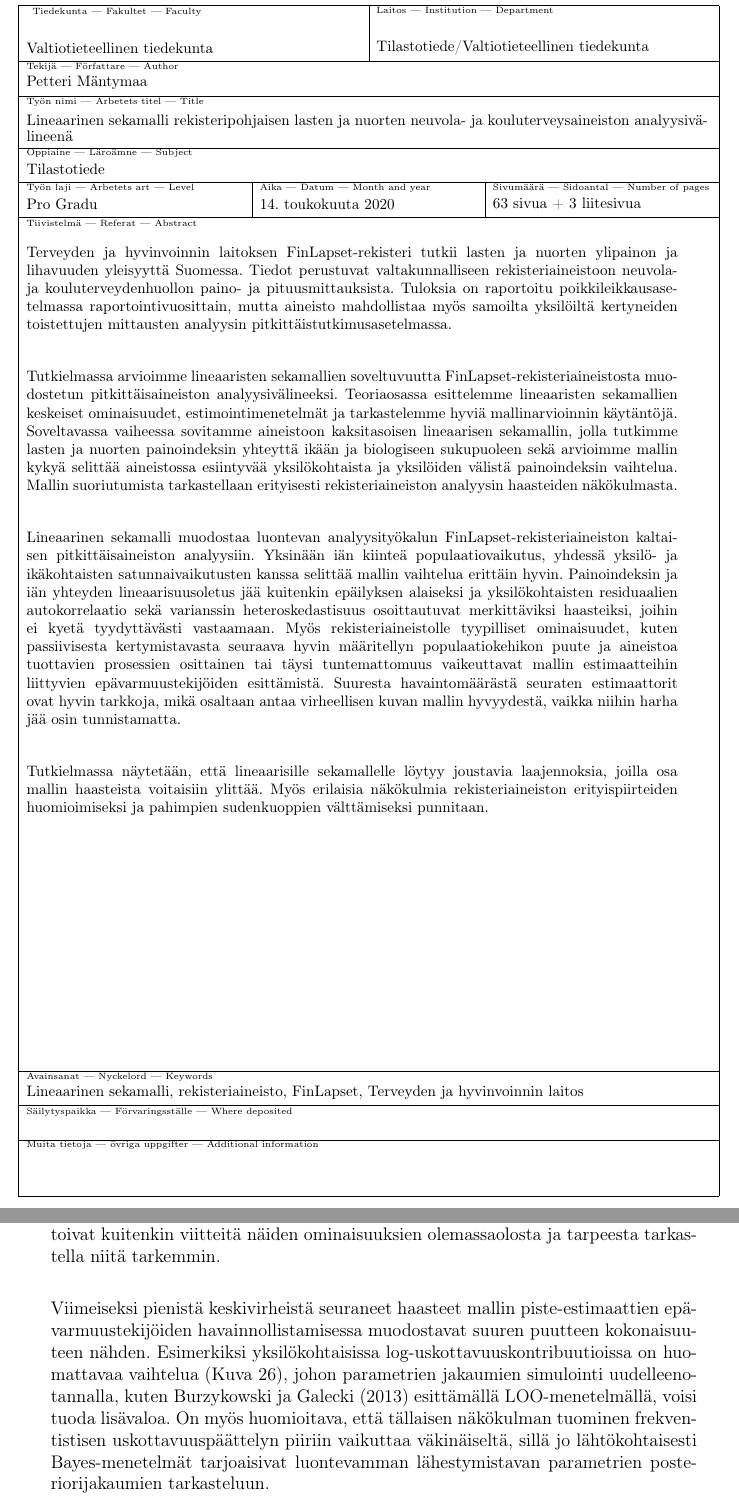
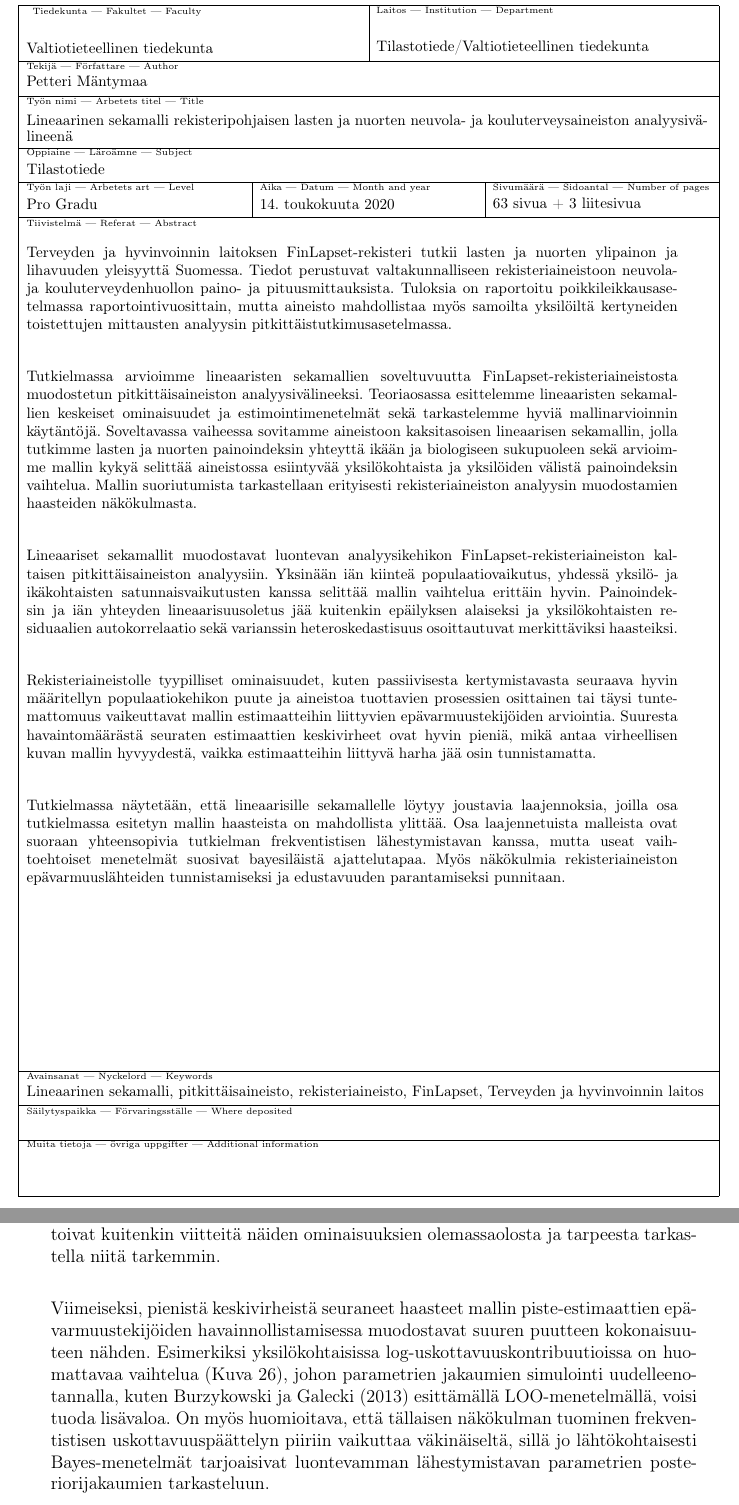
Before and after one commit to mantypet/childhood-thesis-rev, a LaTeX document (main.tex): two parts of pages 2 and 62 of 70, joined at a grey line, cut so that both start at the same text. Compiled offline with pdfLaTeX.

Commit message:
Tiivistelmä ok!

```diff
--- a/main.tex
+++ b/main.tex
@@ -47,19 +47,21 @@
 %\  Outline1 $\rightarrow$ Outline2 $\rightarrow$ Outline3\  \\
 %\  Outline4 $\rightarrow$ Outline5 $\rightarrow$ Outline6 $\rightarrow$ Outline7\ }}
 
-\keywords{Lineaarinen sekamalli, rekisteriaineisto, FinLapset, Terveyden ja hyvinvoinnin laitos}
+\keywords{Lineaarinen sekamalli, pitkittäisaineisto, rekisteriaineisto, FinLapset, Terveyden ja hyvinvoinnin laitos}
 \depositeplace{}
 \additionalinformation{}
 
 \begin{abstract}
 
-Terveyden ja hyvinvoinnin laitoksen FinLapset-rekisteri tutkii lasten ja nuorten ylipainon ja lihavuuden yleisyyttä Suomessa. Tiedot perustuvat valtakunnalliseen rekisteriaineistoon neuvola- ja kouluterveydenhuollon paino- ja pituusmittauksista. Tuloksia on raportoitu poikkileikkausasetelmassa raportointivuosittain, mutta aineisto mahdollistaa myös samoilta yksilöiltä kertyneiden toistettujen mittausten analyysin pitkittäistutkimusasetelmassa. \\
-
-Tutkielmassa arvioimme lineaaristen sekamallien soveltuvuutta FinLapset-rekisteriaineistosta muodostetun pitkittäisaineiston analyysivälineeksi. Teoriaosassa esittelemme lineaaristen sekamallien keskeiset ominaisuudet, estimointimenetelmät ja tarkastelemme hyviä mallinarvioinnin käytäntöjä. Soveltavassa vaiheessa sovitamme aineistoon kaksitasoisen lineaarisen sekamallin, jolla tutkimme lasten ja nuorten painoindeksin yhteyttä ikään ja biologiseen sukupuoleen sekä arvioimme mallin kykyä selittää aineistossa esiintyvää yksilökohtaista ja yksilöiden välistä painoindeksin vaihtelua. Mallin suoriutumista tarkastellaan erityisesti rekisteriaineiston analyysin haasteiden näkökulmasta.\\
-
-Lineaarinen sekamalli muodostaa luontevan analyysityökalun FinLapset-rekisteriaineiston kaltaisen pitkittäisaineiston analyysiin. Yksinään iän kiinteä populaatiovaikutus, yhdessä yksilö- ja ikäkohtaisten satunnaivaikutusten kanssa selittää mallin vaihtelua erittäin hyvin. Painoindeksin ja iän yhteyden lineaarisuusoletus jää kuitenkin epäilyksen alaiseksi ja yksilökohtaisten residuaalien autokorrelaatio sekä varianssin heteroskedastisuus osoittautuvat merkittäviksi haasteiksi, joihin ei kyetä tyydyttävästi vastaamaan. Myös rekisteriaineistolle tyypilliset ominaisuudet, kuten passiivisesta kertymistavasta seuraava hyvin määritellyn populaatiokehikon puute ja aineistoa tuottavien prosessien osittainen tai täysi tuntemattomuus vaikeuttavat mallin estimaatteihin liittyvien epävarmuustekijöiden esittämistä. Suuresta havaintomäärästä seuraten estimaattorit ovat hyvin tarkkoja, mikä osaltaan antaa virheellisen kuvan mallin hyvyydestä, vaikka niihin harha jää osin tunnistamatta.\\
-
-Tutkielmassa näytetään, että lineaarisille sekamallelle löytyy joustavia laajennoksia, joilla osa mallin haasteista voitaisiin ylittää. Myös erilaisia näkökulmia rekisteriaineiston erityispiirteiden huomioimiseksi ja pahimpien sudenkuoppien välttämiseksi punnitaan.\\
+Terveyden ja hyvinvoinnin laitoksen FinLapset-rekisteri tutkii lasten ja nuorten ylipainon ja lihavuuden yleisyyttä Suomessa. Tiedot perustuvat valtakunnalliseen rekisteriaineistoon neuvola- ja kouluterveydenhuollon paino- ja pituusmittauksista. Tuloksia on raportoitu poikkileikkausasetelmassa raportointivuosittain, mutta aineisto mahdollistaa myös samoilta yksilöiltä kertyneiden toistettujen mittausten analyysin pitkittäistutkimusasetelmassa.\\
+
+Tutkielmassa arvioimme lineaaristen sekamallien soveltuvuutta FinLapset-rekisteriaineistosta muodostetun pitkittäisaineiston analyysivälineeksi. Teoriaosassa esittelemme lineaaristen sekamallien keskeiset ominaisuudet ja estimointimenetelmät sekä tarkastelemme hyviä mallinarvioinnin käytäntöjä. Soveltavassa vaiheessa sovitamme aineistoon kaksitasoisen lineaarisen sekamallin, jolla tutkimme lasten ja nuorten painoindeksin yhteyttä ikään ja biologiseen sukupuoleen sekä arvioimme mallin kykyä selittää aineistossa esiintyvää yksilökohtaista ja yksilöiden välistä painoindeksin vaihtelua. Mallin suoriutumista tarkastellaan erityisesti rekisteriaineiston analyysin muodostamien haasteiden näkökulmasta.\\
+
+Lineaariset sekamallit muodostavat luontevan analyysikehikon FinLapset-rekisteriaineiston kaltaisen pitkittäisaineiston analyysiin. Yksinään iän kiinteä populaatiovaikutus, yhdessä yksilö- ja ikäkohtaisten satunnaisvaikutusten kanssa selittää mallin vaihtelua erittäin hyvin. Painoindeksin ja iän yhteyden lineaarisuusoletus jää kuitenkin epäilyksen alaiseksi ja yksilökohtaisten residuaalien autokorrelaatio sekä varianssin heteroskedastisuus osoittautuvat merkittäviksi haasteiksi.\\
+
+Rekisteriaineistolle tyypilliset ominaisuudet, kuten passiivisesta kertymistavasta seuraava hyvin määritellyn populaatiokehikon puute ja aineistoa tuottavien prosessien osittainen tai täysi tuntemattomuus vaikeuttavat mallin estimaatteihin liittyvien epävarmuustekijöiden arviointia. Suuresta havaintomäärästä seuraten estimaattien keskivirheet ovat hyvin pieniä, mikä antaa virheellisen kuvan mallin hyvyydestä, vaikka estimaatteihin liittyvä harha jää osin tunnistamatta.\\
+
+Tutkielmassa näytetään, että lineaarisille sekamallelle löytyy joustavia laajennoksia, joilla osa tutkielmassa esitetyn mallin haasteista on mahdollista ylittää. Osa laajennetuista malleista ovat suoraan yhteensopivia tutkielman frekventistisen lähestymistavan kanssa, mutta useat vaihtoehtoiset menetelmät suosivat bayesiläistä ajattelutapaa. Myös näkökulmia rekisteriaineiston epävarmuuslähteiden tunnistamiseksi ja edustavuuden parantamiseksi punnitaan.\\
 
 \end{abstract}
 
@@ -2020,7 +2022,7 @@ Mallin satunnaisvaikutusten määrittely vaikuttaa parantavan huomattavasti mall
 
 Tutkielmassa esitetyt esimerkit varianssin heteroskedastisuuden ja residuaalien autokorrelaation huomioimisesta eivät kestäneet tarkempaa tarkastelua. Esimerkit antoivat kuitenkin viitteitä näiden ominaisuuksien olemassaolosta ja tarpeesta tarkastella niitä tarkemmin.\\
 
-Viimeiseksi pienistä keskivirheistä seuraneet haasteet mallin piste-estimaattien epävarmuustekijöiden havainnollistamisessa muodostavat suuren puutteen kokonaisuuteen nähden. Esimerkiksi yksilökohtaisissa log-uskottavuuskontribuutioissa on huomattavaa vaihtelua (Kuva~\ref{fig:logkontrib}), johon parametrien jakaumien simulointi uudelleenotannalla, kuten \cite{burzykowski13} esittämällä LOO-menetelmällä, voisi tuoda lisävaloa. On myös huomioitava, että tällaisen näkökulman tuominen frekventistisen uskottavuuspäättelyn piiriin vaikuttaa väkinäiseltä, sillä jo lähtökohtaisesti Bayes-menetelmät tarjoaisivat luontevamman lähestymistavan parametrien posteriorijakaumien tarkasteluun.\\
+Viimeiseksi, pienistä keskivirheistä seuraneet haasteet mallin piste-estimaattien epävarmuustekijöiden havainnollistamisessa muodostavat suuren puutteen kokonaisuuteen nähden. Esimerkiksi yksilökohtaisissa log-uskottavuuskontribuutioissa on huomattavaa vaihtelua (Kuva~\ref{fig:logkontrib}), johon parametrien jakaumien simulointi uudelleenotannalla, kuten \cite{burzykowski13} esittämällä LOO-menetelmällä, voisi tuoda lisävaloa. On myös huomioitava, että tällaisen näkökulman tuominen frekventistisen uskottavuuspäättelyn piiriin vaikuttaa väkinäiseltä, sillä jo lähtökohtaisesti Bayes-menetelmät tarjoaisivat luontevamman lähestymistavan parametrien posteriorijakaumien tarkasteluun.\\
 
 \begin{figure}[H]
 \centering
```
